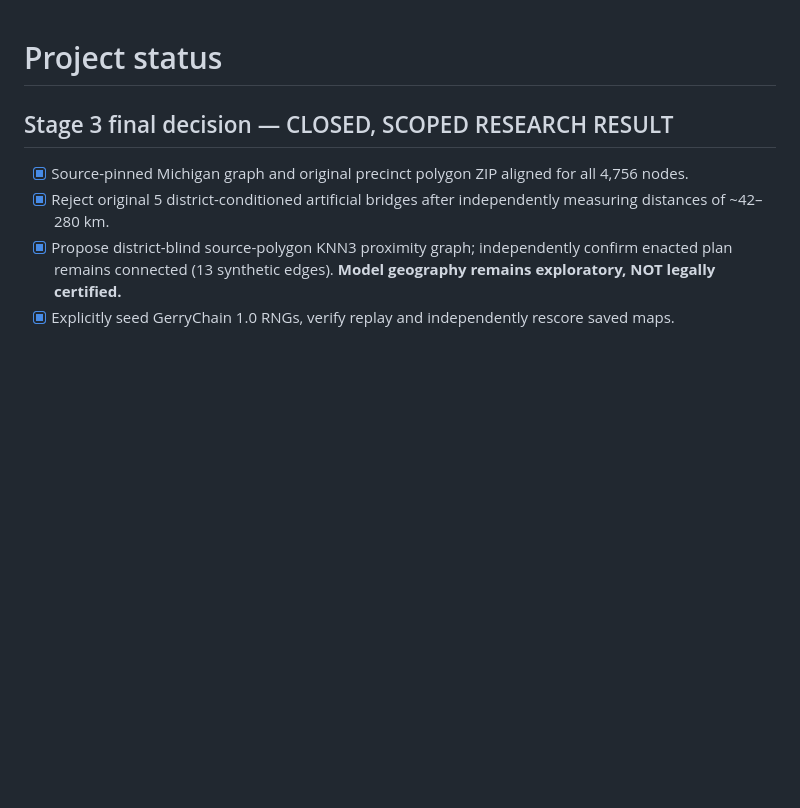
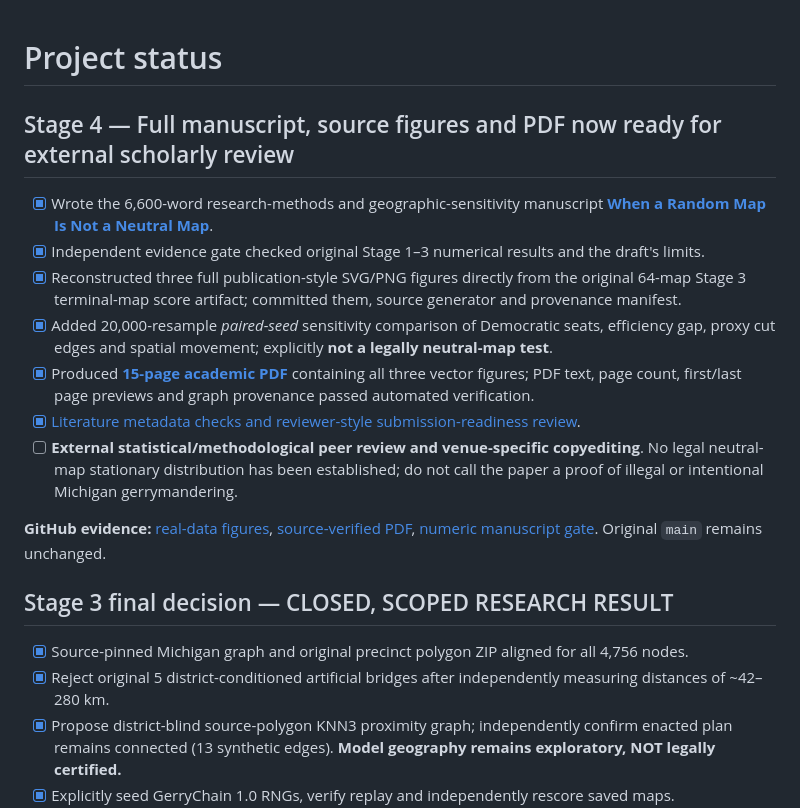
Before and after one commit to DjokovicMan22/Gerrymandering-Project, a Markdown page: PROJECT_STATUS.md, the part around the change. Rendered like a GitHub page; blank space fills up the shorter version.

Commit message:
Expose latest Stage 4 manuscript, verified illustrations, 15-page PDF and external-review caveat in project index

```diff
--- a/PROJECT_STATUS.md
+++ b/PROJECT_STATUS.md
@@ -1,4 +1,17 @@
 # Project status
+
+## Stage 4 — Full manuscript, source figures and PDF now ready for external scholarly review
+
+- [x] Wrote the 6,600-word research-methods and geographic-sensitivity manuscript [**When a Random Map Is Not a Neutral Map**](outputs/reports/stage4/when_a_random_map_is_not_a_neutral_map.md).
+- [x] Independent evidence gate checked original Stage 1–3 numerical results and the draft's limits.
+- [x] Reconstructed three full publication-style SVG/PNG figures directly from the original 64-map Stage 3 terminal-map score artifact; committed them, source generator and provenance manifest.
+- [x] Added 20,000-resample *paired-seed* sensitivity comparison of Democratic seats, efficiency gap, proxy cut edges and spatial movement; explicitly **not a legally neutral-map test**.
+- [x] Produced [**15-page academic PDF**](outputs/reports/stage4/when_a_random_map_is_not_a_neutral_map.pdf) containing all three vector figures; PDF text, page count, first/last page previews and graph provenance passed automated verification.
+- [x] [Literature metadata checks and reviewer-style submission-readiness review](docs/research_audit/STAGE4_SUBMISSION_READINESS.md).
+- [ ] **External statistical/methodological peer review and venue-specific copyediting**. No legal neutral-map stationary distribution has been established; do not call the paper a proof of illegal or intentional Michigan gerrymandering.
+
+**GitHub evidence:** [real-data figures](https://github.com/DjokovicMan22/Gerrymandering-Project/actions/runs/39203727983), [source-verified PDF](https://github.com/DjokovicMan22/Gerrymandering-Project/actions/runs/39204046502), [numeric manuscript gate](https://github.com/DjokovicMan22/Gerrymandering-Project/actions/runs/39203675742). Original `main` remains unchanged.
+
 
 ## Stage 3 final decision — CLOSED, SCOPED RESEARCH RESULT
 
```
